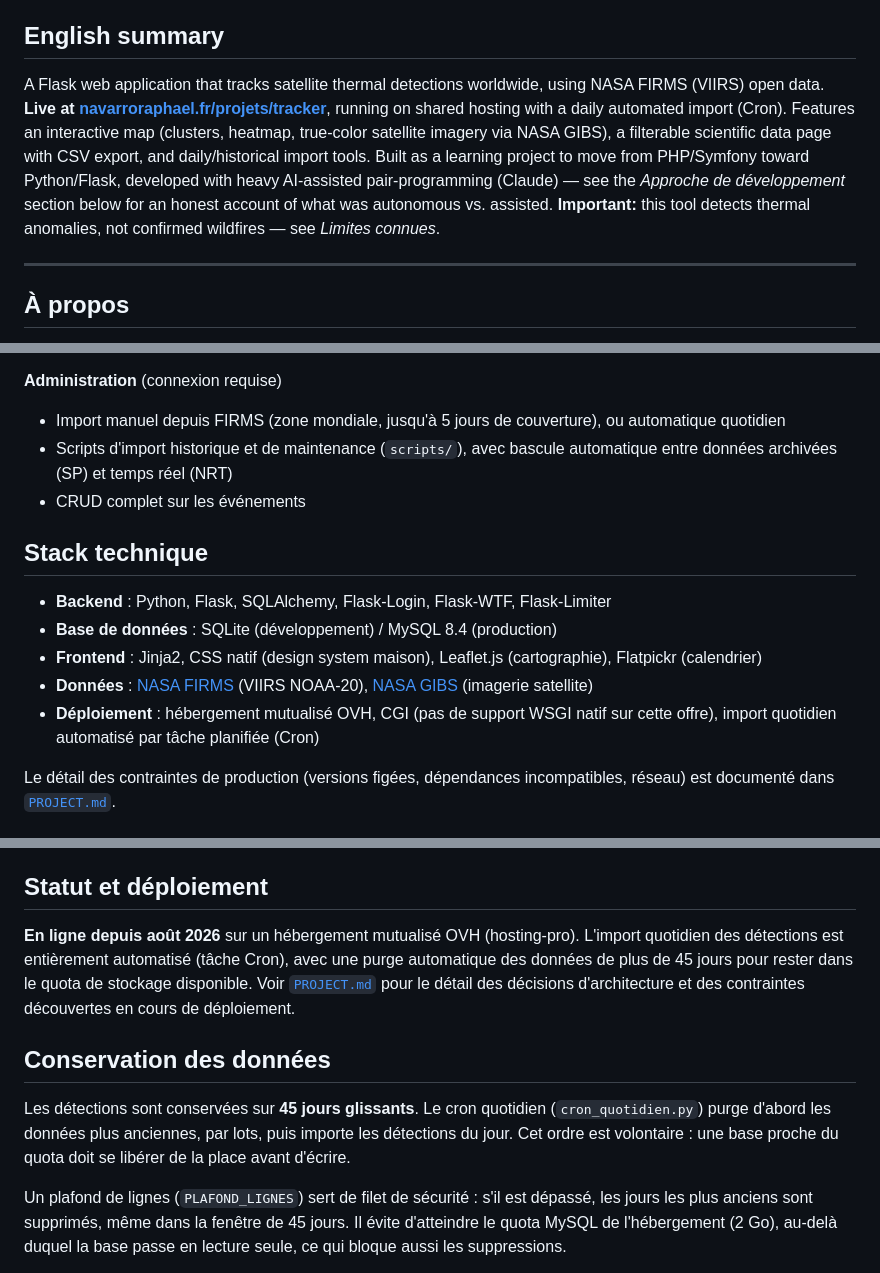
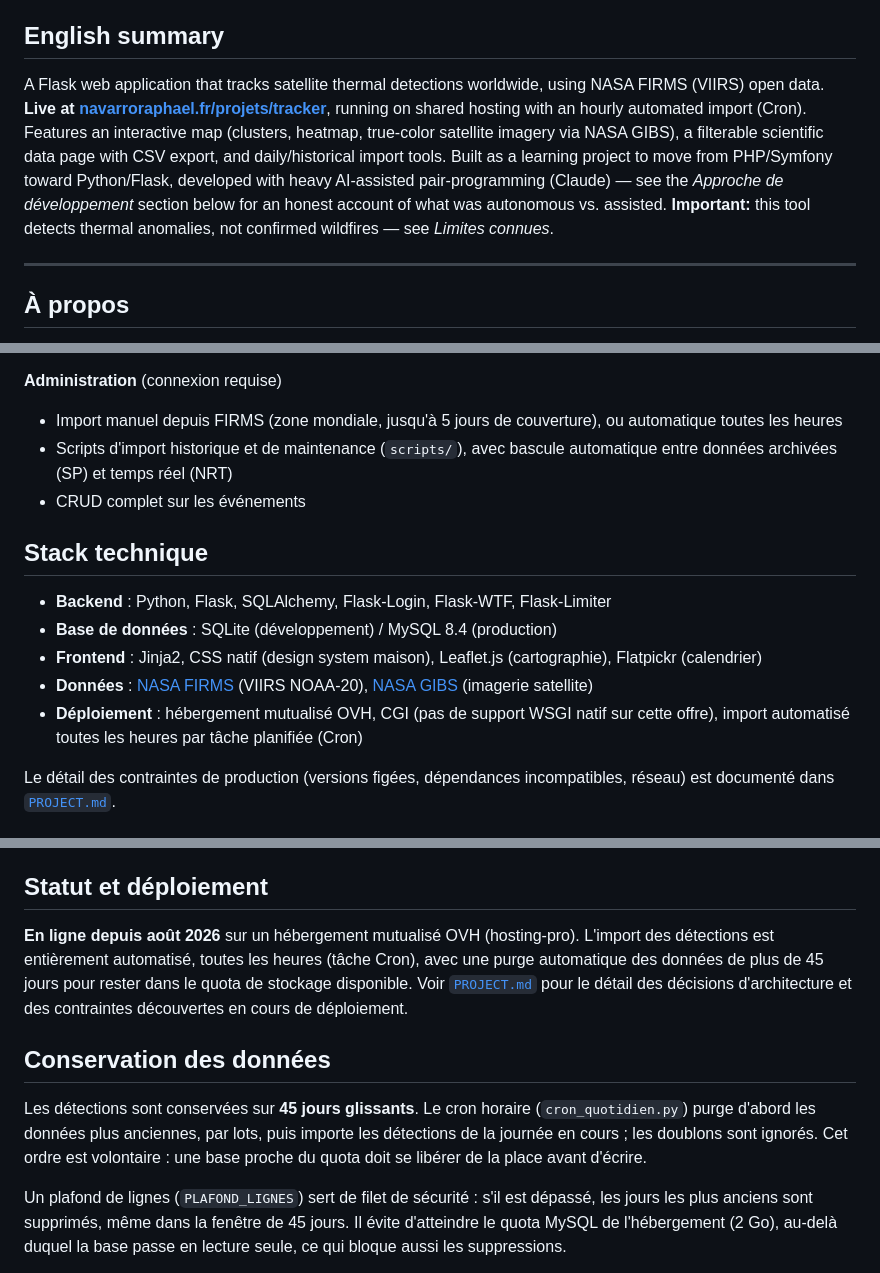
Before and after one commit to raphael25200/tracker-thermique, a Markdown page: README.md, 3 parts joined by grey strips. Drawn GitHub-style.

Commit message:
README : import horaire, reference requirements-prod.txt

```diff
--- a/README.md
+++ b/README.md
@@ -8,7 +8,7 @@
 
 ## English summary
 
-A Flask web application that tracks satellite thermal detections worldwide, using NASA FIRMS (VIIRS) open data. **Live at [navarroraphael.fr/projets/tracker](https://navarroraphael.fr/projets/tracker/)**, running on shared hosting with a daily automated import (Cron). Features an interactive map (clusters, heatmap, true-color satellite imagery via NASA GIBS), a filterable scientific data page with CSV export, and daily/historical import tools. Built as a learning project to move from PHP/Symfony toward Python/Flask, developed with heavy AI-assisted pair-programming (Claude) — see the _Approche de développement_ section below for an honest account of what was autonomous vs. assisted. **Important:** this tool detects thermal anomalies, not confirmed wildfires — see _Limites connues_.
+A Flask web application that tracks satellite thermal detections worldwide, using NASA FIRMS (VIIRS) open data. **Live at [navarroraphael.fr/projets/tracker](https://navarroraphael.fr/projets/tracker/)**, running on shared hosting with an hourly automated import (Cron). Features an interactive map (clusters, heatmap, true-color satellite imagery via NASA GIBS), a filterable scientific data page with CSV export, and daily/historical import tools. Built as a learning project to move from PHP/Symfony toward Python/Flask, developed with heavy AI-assisted pair-programming (Claude) — see the _Approche de développement_ section below for an honest account of what was autonomous vs. assisted. **Important:** this tool detects thermal anomalies, not confirmed wildfires — see _Limites connues_.
 
 ---
 
@@ -35,7 +35,7 @@ Ce projet est né d'un test d'apprentissage Python/Flask (dans la continuité d'
 
 **Administration** (connexion requise)
 
-- Import manuel depuis FIRMS (zone mondiale, jusqu'à 5 jours de couverture), ou automatique quotidien
+- Import manuel depuis FIRMS (zone mondiale, jusqu'à 5 jours de couverture), ou automatique toutes les heures
 - Scripts d'import historique et de maintenance (`scripts/`), avec bascule automatique entre données archivées (SP) et temps réel (NRT)
 - CRUD complet sur les événements
 
@@ -45,7 +45,7 @@ Ce projet est né d'un test d'apprentissage Python/Flask (dans la continuité d'
 - **Base de données** : SQLite (développement) / MySQL 8.4 (production)
 - **Frontend** : Jinja2, CSS natif (design system maison), Leaflet.js (cartographie), Flatpickr (calendrier)
 - **Données** : [NASA FIRMS](https://firms.modaps.eosdis.nasa.gov/) (VIIRS NOAA-20), [NASA GIBS](https://wiki.earthdata.nasa.gov/display/GIBS) (imagerie satellite)
-- **Déploiement** : hébergement mutualisé OVH, CGI (pas de support WSGI natif sur cette offre), import quotidien automatisé par tâche planifiée (Cron)
+- **Déploiement** : hébergement mutualisé OVH, CGI (pas de support WSGI natif sur cette offre), import automatisé toutes les heures par tâche planifiée (Cron)
 
 Le détail des contraintes de production (versions figées, dépendances incompatibles, réseau) est documenté dans [`PROJECT.md`](./PROJECT.md).
 
@@ -95,11 +95,11 @@ Une détection thermique repérée sur des panneaux photovoltaïques (pas un inc
 
 ## Statut et déploiement
 
-**En ligne depuis août 2026** sur un hébergement mutualisé OVH (hosting-pro). L'import quotidien des détections est entièrement automatisé (tâche Cron), avec une purge automatique des données de plus de 45 jours pour rester dans le quota de stockage disponible. Voir [`PROJECT.md`](./PROJECT.md) pour le détail des décisions d'architecture et des contraintes découvertes en cours de déploiement.
+**En ligne depuis août 2026** sur un hébergement mutualisé OVH (hosting-pro). L'import des détections est entièrement automatisé, toutes les heures (tâche Cron), avec une purge automatique des données de plus de 45 jours pour rester dans le quota de stockage disponible. Voir [`PROJECT.md`](./PROJECT.md) pour le détail des décisions d'architecture et des contraintes découvertes en cours de déploiement.
 
 ## Conservation des données
 
-Les détections sont conservées sur **45 jours glissants**. Le cron quotidien (`cron_quotidien.py`) purge d'abord les données plus anciennes, par lots, puis importe les détections du jour. Cet ordre est volontaire : une base proche du quota doit se libérer de la place avant d'écrire.
+Les détections sont conservées sur **45 jours glissants**. Le cron horaire (`cron_quotidien.py`) purge d'abord les données plus anciennes, par lots, puis importe les détections de la journée en cours ; les doublons sont ignorés. Cet ordre est volontaire : une base proche du quota doit se libérer de la place avant d'écrire.
 
 Un plafond de lignes (`PLAFOND_LIGNES`) sert de filet de sécurité : s'il est dépassé, les jours les plus anciens sont supprimés, même dans la fenêtre de 45 jours. Il évite d'atteindre le quota MySQL de l'hébergement (2 Go), au-delà duquel la base passe en lecture seule, ce qui bloque aussi les suppressions.
 
```
Also changed, not shown: other parts of README.md (+2 -0 lines).
